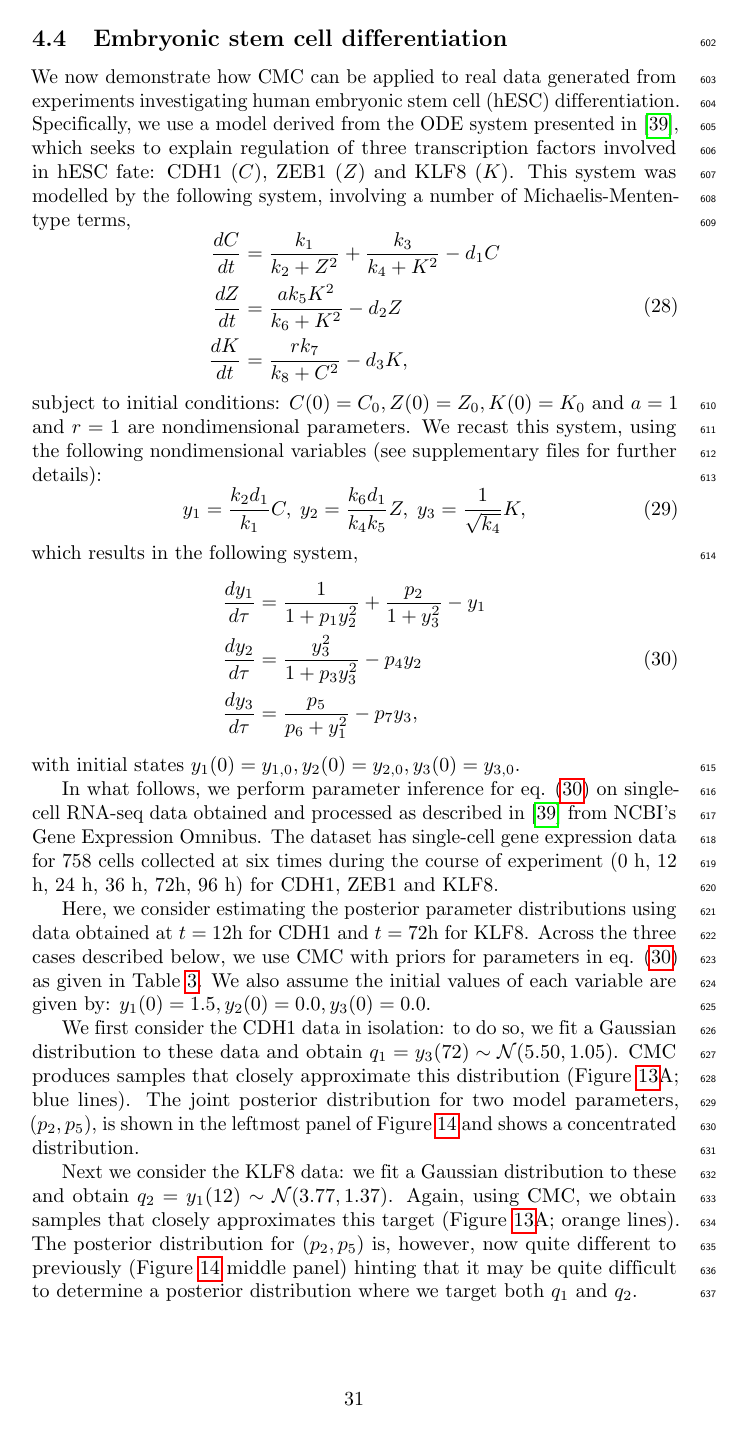
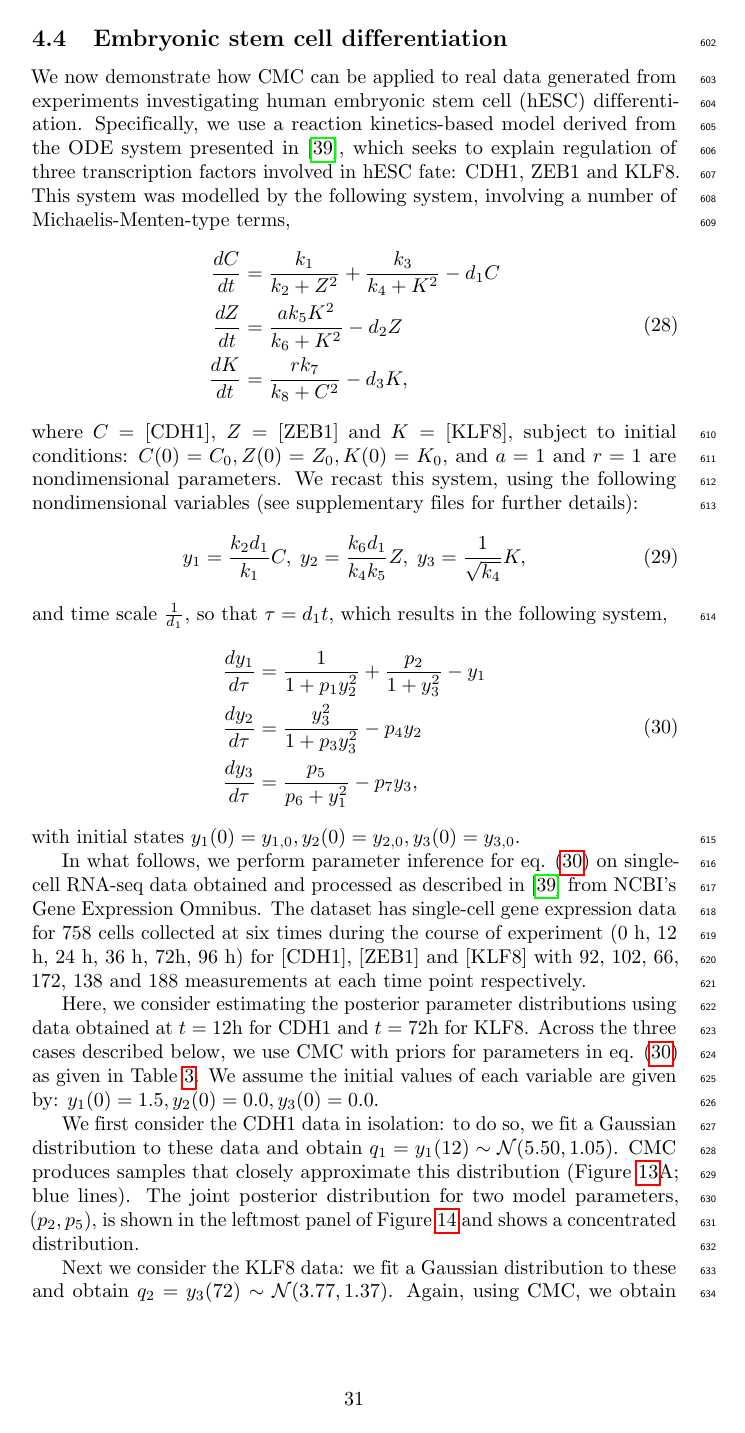
Before and after one commit to ben18785/inverse-sensitivity, a LaTeX document (write-up/cell_to_cell_heterogeneity.tex, which reads write-up/results.tex): page 31 of 39. Compiled offline with pdfLaTeX.

Commit message:
changes to section 4.4 as per SJT's comments

```diff
--- a/write-up/results.tex
+++ b/write-up/results.tex
@@ -371,7 +371,7 @@ differentiation & Gaussian & $p_2$ & uniform & 2.0 & 10.0\\
 \end{table}
 
 \subsection{Embryonic stem cell differentiation}\label{sec:hesc}
-We now demonstrate how CMC can be applied to real data generated from experiments investigating human embryonic stem cell (hESC) differentiation. Specifically, we use a model derived from the ODE system presented in \cite{tu2019single}, which seeks to explain regulation of three transcription factors involved in hESC fate: CDH1 ($C$), ZEB1 ($Z$) and KLF8 ($K$). This system was modelled by the following system, involving a number of Michaelis-Menten-type terms,
+We now demonstrate how CMC can be applied to real data generated from experiments investigating human embryonic stem cell (hESC) differentiation. Specifically, we use a reaction kinetics-based model derived from the ODE system presented in \cite{tu2019single}, which seeks to explain regulation of three transcription factors involved in hESC fate: CDH1, ZEB1 and KLF8. This system was modelled by the following system, involving a number of Michaelis-Menten-type terms,
 %
 \begin{equation}
 \begin{aligned}
@@ -381,13 +381,13 @@ We now demonstrate how CMC can be applied to real data generated from experiment
 \end{aligned}
 \end{equation}
 %
-subject to initial conditions: $C(0) = C_0, Z(0)=Z_0, K(0) = K_0$ and $a=1$ and $r=1$ are nondimensional parameters. We recast this system, using the following nondimensional variables (see supplementary files for further details):
+where $C=[\text{CDH1}]$, $Z=[\text{ZEB1}]$ and $K=[\text{KLF8}]$, subject to initial conditions: $C(0) = C_0, Z(0)=Z_0, K(0) = K_0$, and $a=1$ and $r=1$ are nondimensional parameters. We recast this system, using the following nondimensional variables (see supplementary files for further details):
 %
 \begin{equation}
 y_1 = \frac{k_2 d_1}{k_1} C, \; y_2 = \frac{k_6 d_1}{k_4 k_5} Z, \; y_3 = \frac{1}{\sqrt{k_4}} K,
 \end{equation}
 %
-which results in the following system,
+and time scale $\frac{1}{d_1}$, so that $\tau = d_1 t$, which results in the following system,
 %
 \begin{equation}\label{eq:tu_nondimensional}
 \begin{aligned}
@@ -399,13 +399,14 @@ which results in the following system,
 %
 with initial states $y_1(0) = y_{1,0}, y_2(0) = y_{2,0}, y_3(0) = y_{3,0}$.
 
-In what follows, we perform parameter inference for eq. \eqref{eq:tu_nondimensional} on single-cell RNA-seq data obtained and processed as described in \cite{tu2019single} from NCBI's Gene Expression Omnibus. The dataset has single-cell gene expression data for 758 cells collected at six times during the course of experiment (0 h, 12 h, 24 h, 36 h, 72h, 96 h) for CDH1, ZEB1 and KLF8.
+In what follows, we perform parameter inference for eq. \eqref{eq:tu_nondimensional} on single-cell RNA-seq data obtained and processed as described in \cite{tu2019single} from NCBI's Gene Expression Omnibus. The dataset has single-cell gene expression data for 758 cells collected at six times during the course of experiment (0 h, 12 h, 24 h, 36 h, 72h, 96 h) for [CDH1], [ZEB1] and [KLF8] with 92, 102, 66, 172, 138 and 188 measurements at each time point respectively.
 
-Here, we consider estimating the posterior parameter distributions using data obtained at $t=12 \text{h}$ for CDH1 and $t=72 \text{h}$ for KLF8. Across the three cases described below, we use CMC with priors for parameters in eq. \eqref{eq:tu_nondimensional} as given in Table \ref{tab:priors}. We also assume the initial values of each variable are given by: $y_1(0) = 1.5, y_2(0) = 0.0, y_3(0) = 0.0$.
 
-We first consider the CDH1 data in isolation: to do so, we fit a Gaussian distribution to these data and obtain $q_1=y_3(72)  \sim \mathcal{N}(5.50, 1.05)$. CMC produces samples that closely approximate this distribution (Figure \ref{fig:tu_outputs}A; blue lines). The joint posterior distribution for two model parameters, $(p_2, p_5)$, is shown in the leftmost panel of Figure \ref{fig:tu_inputs} and shows a concentrated distribution.
+Here, we consider estimating the posterior parameter distributions using data obtained at $t=12 \text{h}$ for CDH1 and $t=72 \text{h}$ for KLF8. Across the three cases described below, we use CMC with priors for parameters in eq. \eqref{eq:tu_nondimensional} as given in Table \ref{tab:priors}. We assume the initial values of each variable are given by: $y_1(0) = 1.5, y_2(0) = 0.0, y_3(0) = 0.0$.
 
-Next we consider the KLF8 data: we fit a Gaussian distribution to these and obtain $q_2=y_1(12)  \sim \mathcal{N}(3.77, 1.37)$.  Again, using CMC, we obtain samples that closely approximates this target (Figure \ref{fig:tu_outputs}A; orange lines). The posterior distribution for $(p_2, p_5)$ is, however, now quite different to previously (Figure \ref{fig:tu_inputs} middle panel) hinting that it may be quite difficult to determine a posterior distribution where we target both $q_1$ and $q_2$.
+We first consider the CDH1 data in isolation: to do so, we fit a Gaussian distribution to these data and obtain $q_1=y_1(12)  \sim \mathcal{N}(5.50, 1.05)$. CMC produces samples that closely approximate this distribution (Figure \ref{fig:tu_outputs}A; blue lines). The joint posterior distribution for two model parameters, $(p_2, p_5)$, is shown in the leftmost panel of Figure \ref{fig:tu_inputs} and shows a concentrated distribution.
+
+Next we consider the KLF8 data: we fit a Gaussian distribution to these and obtain $q_2=y_3(72)  \sim \mathcal{N}(3.77, 1.37)$.  Again, using CMC, we obtain samples that closely approximates this target (Figure \ref{fig:tu_outputs}A; orange lines). The posterior distribution for $(p_2, p_5)$ is, however, now quite different to previously (Figure \ref{fig:tu_inputs} middle panel) hinting that it may be quite difficult to determine a posterior distribution where we target both $q_1$ and $q_2$.
 
 Finally, we attempt to target the distribution described by both $q_1$ and $q_2$: here, we assume that there is no correlation between these targets because we have no cells with observations for both $t=12$ and $t=72$ since the measurement process is destructive. In Figure \ref{fig:tu_outputs}B, we plot the joint target distribution and samples from CMC. In this plot, it is clear that there is a disjunction between the target distribution and the samples. In particular, the target distribution for $q_2$ has a mean that is far below the target value.
 
```
Also changed, not shown: documentation/june_23_2020.md (+6 -0 lines), 1 other file.
